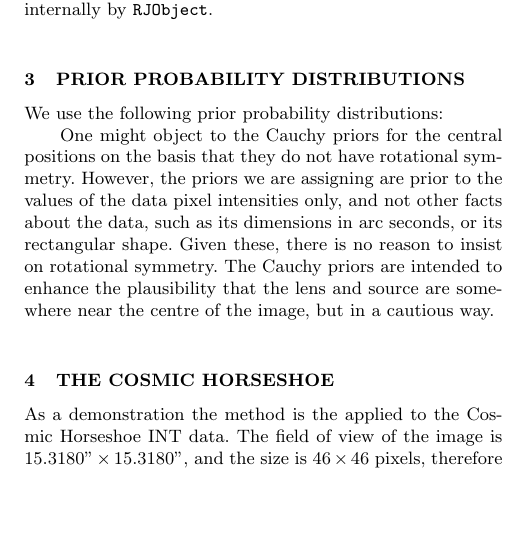
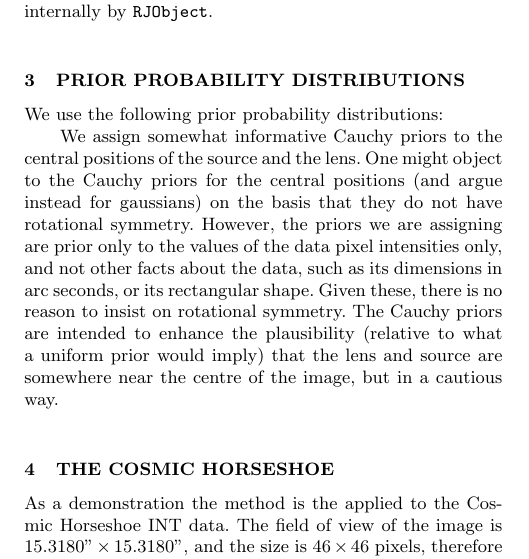
Before and after one commit to eggplantbren/Lensing2, a LaTeX paper (Papers/ms.tex): part of one column of page 2 of 5, cut so that both start at the same text, the shorter picture padded with empty space. Compiled offline with pdfLaTeX; a LaTeX package or settings file that is missing is left out.

Commit message:
Working on the prior section

```diff
--- a/Papers/ms.tex
+++ b/Papers/ms.tex
@@ -259,12 +264,16 @@ $\mu_{\rm lens}$ &	Expected mean mass of lens blobs	& \\
 \label{tab:priors}}
 \end{table*}
 
-One might object to the Cauchy priors for the central positions on the
+We assign somewhat informative Cauchy priors to the central positions of the
+source and the lens.
+One might object to the Cauchy priors
+for the central positions (and argue instead for gaussians) on the
 basis that they do not have rotational symmetry. However, the priors we
-are assigning are prior to the values of the data pixel intensities only, and
-not other facts about the data, such as its dimensions in arc seconds, or its
+are assigning are prior only to the values of the data pixel intensities only,
+and not other facts about the data, such as its dimensions in arc seconds, or its
 rectangular shape. Given these, there is no reason to insist on rotational
-symmetry. The Cauchy priors are intended to enhance the plausibility that the
+symmetry. The Cauchy priors are intended to enhance the plausibility
+(relative to what a uniform prior would imply) that the
 lens and source are somewhere near the centre of the image, but in a cautious
 way.
 
```
Also changed, not shown: Papers/ms.tex (11 more changed lines).
